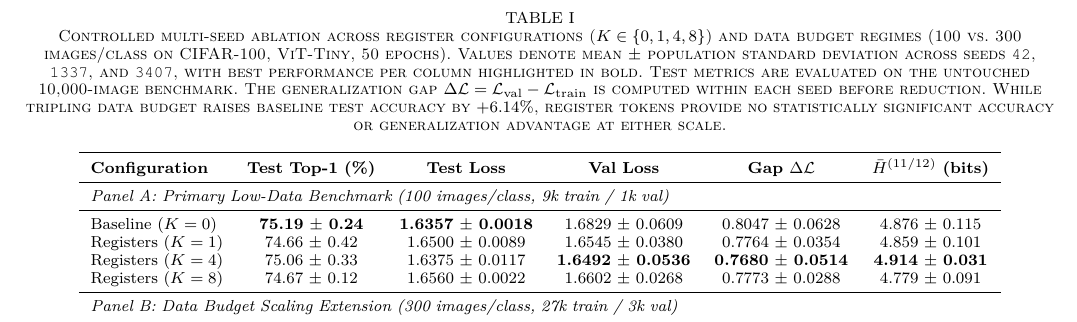
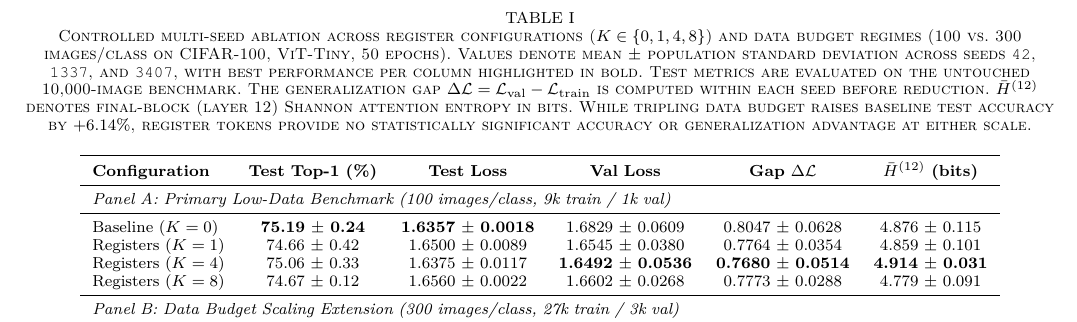
Before and after one commit to shahin1717/vit-research, a LaTeX paper (paper/main.tex, which reads paper/tables/results_table.tex): part of page 5 of 9, cut so that both start at the same text. Compiled offline with pdfLaTeX; a missing font is replaced by an installed copy or a similar font; a LaTeX package or settings file that is missing is left out.

Commit message:
fix(paper): harmonize conclusion p-value to 0.823 and unify entropy notation to Hbar^(12)

```diff
--- a/paper/tables/results_table.tex
+++ b/paper/tables/results_table.tex
@@ -1,12 +1,12 @@
 \begin{table*}[t]
 \centering
-\caption{Controlled multi-seed ablation across register configurations ($K \in \{0, 1, 4, 8\}$) and data budget regimes (100 vs.\ 300 images/class on CIFAR-100, ViT-Tiny, 50 epochs). Values denote mean $\pm$ population standard deviation across seeds \texttt{42}, \texttt{1337}, and \texttt{3407}, with best performance per column highlighted in bold. Test metrics are evaluated on the untouched 10{,}000-image benchmark. The generalization gap $\Delta\mathcal{L} = \mathcal{L}_{\mathrm{val}} - \mathcal{L}_{\mathrm{train}}$ is computed within each seed before reduction. While tripling data budget raises baseline test accuracy by $+6.14\%$, register tokens provide no statistically significant accuracy or generalization advantage at either scale.}
+\caption{Controlled multi-seed ablation across register configurations ($K \in \{0, 1, 4, 8\}$) and data budget regimes (100 vs.\ 300 images/class on CIFAR-100, ViT-Tiny, 50 epochs). Values denote mean $\pm$ population standard deviation across seeds \texttt{42}, \texttt{1337}, and \texttt{3407}, with best performance per column highlighted in bold. Test metrics are evaluated on the untouched 10{,}000-image benchmark. The generalization gap $\Delta\mathcal{L} = \mathcal{L}_{\mathrm{val}} - \mathcal{L}_{\mathrm{train}}$ is computed within each seed before reduction. $\bar{H}^{(12)}$ denotes final-block (layer 12) Shannon attention entropy in bits. While tripling data budget raises baseline test accuracy by $+6.14\%$, register tokens provide no statistically significant accuracy or generalization advantage at either scale.}
 \label{tab:main_results}
 \setlength{\tabcolsep}{6pt}
 \footnotesize
 \begin{tabular}{lccccc}
 \toprule
-\textbf{Configuration} & \textbf{Test Top-1 (\%)} & \textbf{Test Loss} & \textbf{Val Loss} & \textbf{Gap $\Delta\mathcal{L}$} & \textbf{$\bar{H}^{(11/12)}$ (bits)} \\
+\textbf{Configuration} & \textbf{Test Top-1 (\%)} & \textbf{Test Loss} & \textbf{Val Loss} & \textbf{Gap $\Delta\mathcal{L}$} & \textbf{$\bar{H}^{(12)}$ (bits)} \\
 \midrule
 \multicolumn{6}{l}{\textit{Panel A: Primary Low-Data Benchmark (100 images/class, 9k train / 1k val)}} \\
 \midrule
```
Also changed, not shown: paper/sections/08_conclusion.tex (+1 -1 lines), paper/main.pdf.
